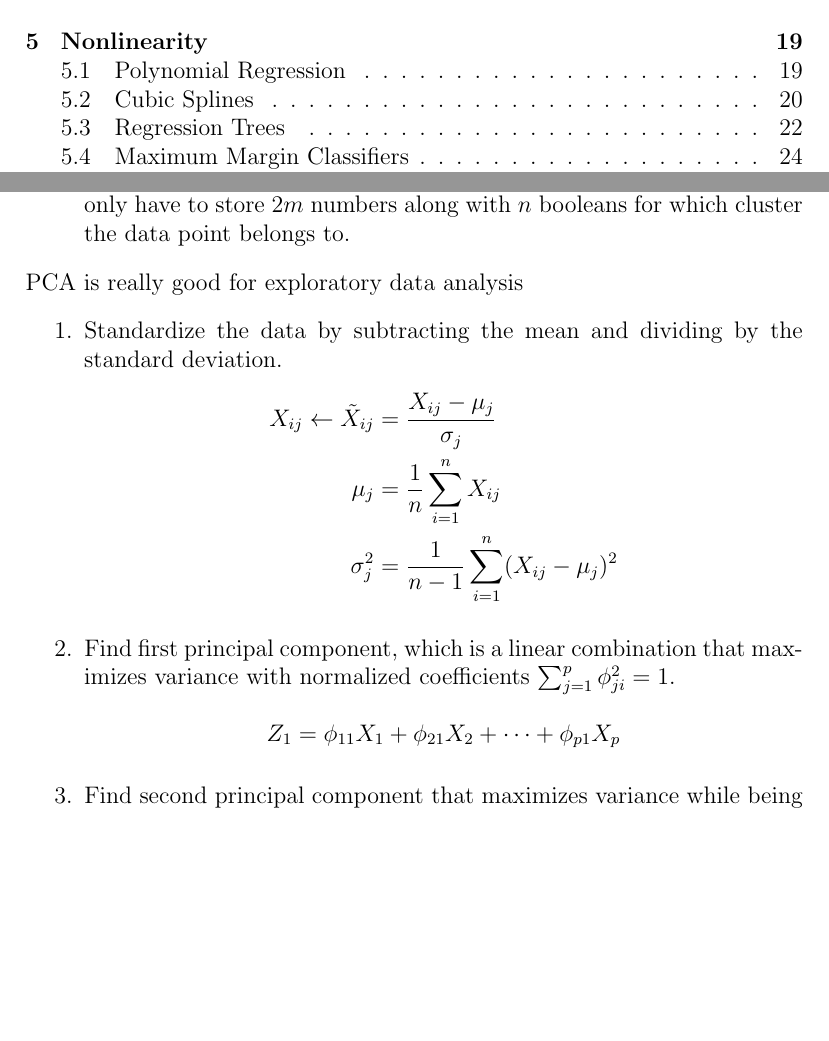
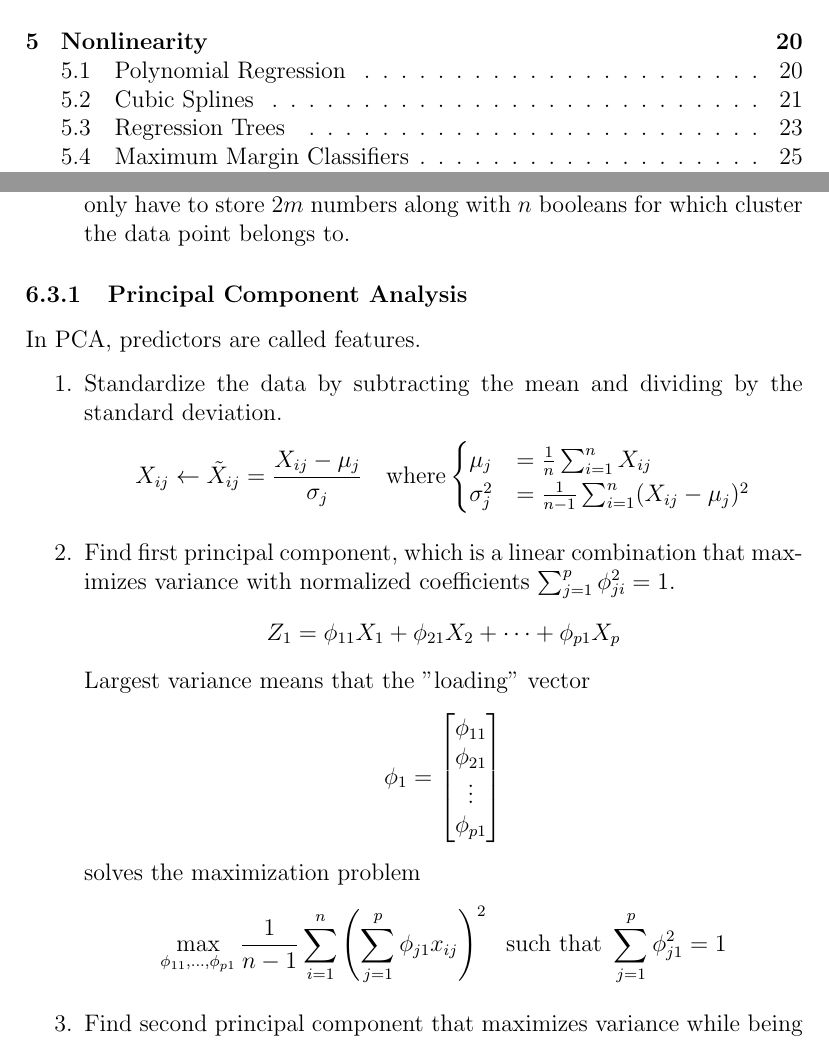
Before and after one commit to dan035-ucsd/MATH-102, a LaTeX document (math189.tex): two parts of pages 1 and 35 of 35 before the commit and two parts of pages 1 and 36 of 36 after it, joined at a grey line, cut so that both start at the same text, the shorter picture padded with empty space. Compiled offline with pdfLaTeX.

Commit message:
Math 189 Lecture 25

```diff
--- a/math189.tex
+++ b/math189.tex
@@ -1202,19 +1202,34 @@ compresses observations $X_1,X_2,\dots,X_n \in \mathbb{R}^p$ as accurately as po
     to store $2m$ numbers along with $n$ booleans for which cluster the data point
     belongs to.
 \end{itemize}
-PCA is really good for exploratory data analysis
+\subsubsection{Principal Component Analysis}
+In PCA, predictors are called features.
 \begin{enumerate}
     \item Standardize the data by subtracting the mean and dividing by the standard deviation.
     \begin{align*}
-        X_{ij} \leftarrow \tilde X_{ij} &= \frac{X_{ij} - \mu_j}{\sigma_j} \\
+        X_{ij} \leftarrow \tilde X_{ij} &= \frac{X_{ij} - \mu_j}{\sigma_j} \quad \text{where}
+        \begin{cases}
         \mu_j &= \frac 1n \sum_{i=1}^{n}X_{ij} \\
         \sigma_j^2 &= \frac{1}{n-1} \sum_{i=1}^{n}(X_{ij}-\mu_j)^2
+        \end{cases}
     \end{align*}
     \item Find first principal component, which is a linear combination that maximizes variance
     with normalized coefficients $\sum_{j=1}^{p}\phi^2_{ji} = 1$.
     \begin{align*}
         Z_1 = \phi_{11} X_1 + \phi_{21} X_2 + \dots + \phi_{p1}X_p
     \end{align*}
+    Largest variance means that the "loading" vector
+    \begin{align*}
+       \phi_1 = \begin{bmatrix}
+        \phi_{11} \\ \phi_{21} \\ \vdots \\ \phi_{p1}
+        \end{bmatrix}
+    \end{align*}
+    solves the maximization problem
+\begin{align*}
+    \max_{\phi_{11},\dots,\phi_{p1}} \frac{1}{n-1}\sum_{i=1}^{n}\left( \sum_{j=1}^{p} \phi_{j1}x_{ij}\right)^2\
+    \text{ such that } \sum_{j=1}^{p}\phi_{j1}^2 = 1
+\end{align*}
+
     \item Find second principal component that maximizes variance while being uncorrelated with $Z_1$.
     \begin{align*}
         Z_2 = \phi_{12}X_1 + \phi_{22}X_2 + \dots + \phi_{p2}X_p
```
Also changed, not shown: out_dir/math189.pdf, math189.tex (1 more changed lines), 1 other file.
